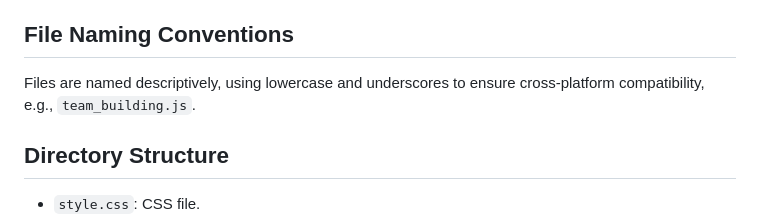
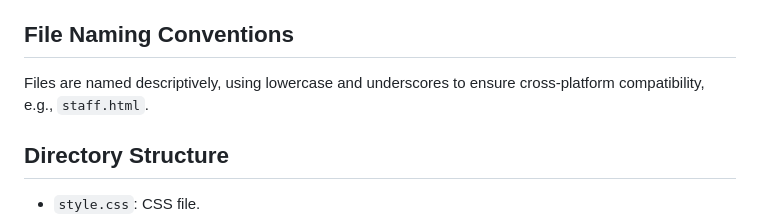
Before and after one commit to dickiegog/hospitality-hub-project, a Markdown page: README.md, the part around the change. Rendered like a GitHub page.

```diff
--- a/README.md
+++ b/README.md
@@ -71,7 +71,7 @@ The codebase adheres to the following standards:
 - Readable and descriptive variable and function names.
 
 ## File Naming Conventions
-Files are named descriptively, using lowercase and underscores to ensure cross-platform compatibility, e.g., `team_building.js`.
+Files are named descriptively, using lowercase and underscores to ensure cross-platform compatibility, e.g., `staff.html`.
 
 ## Directory Structure
 - `style.css`: CSS file.
```
